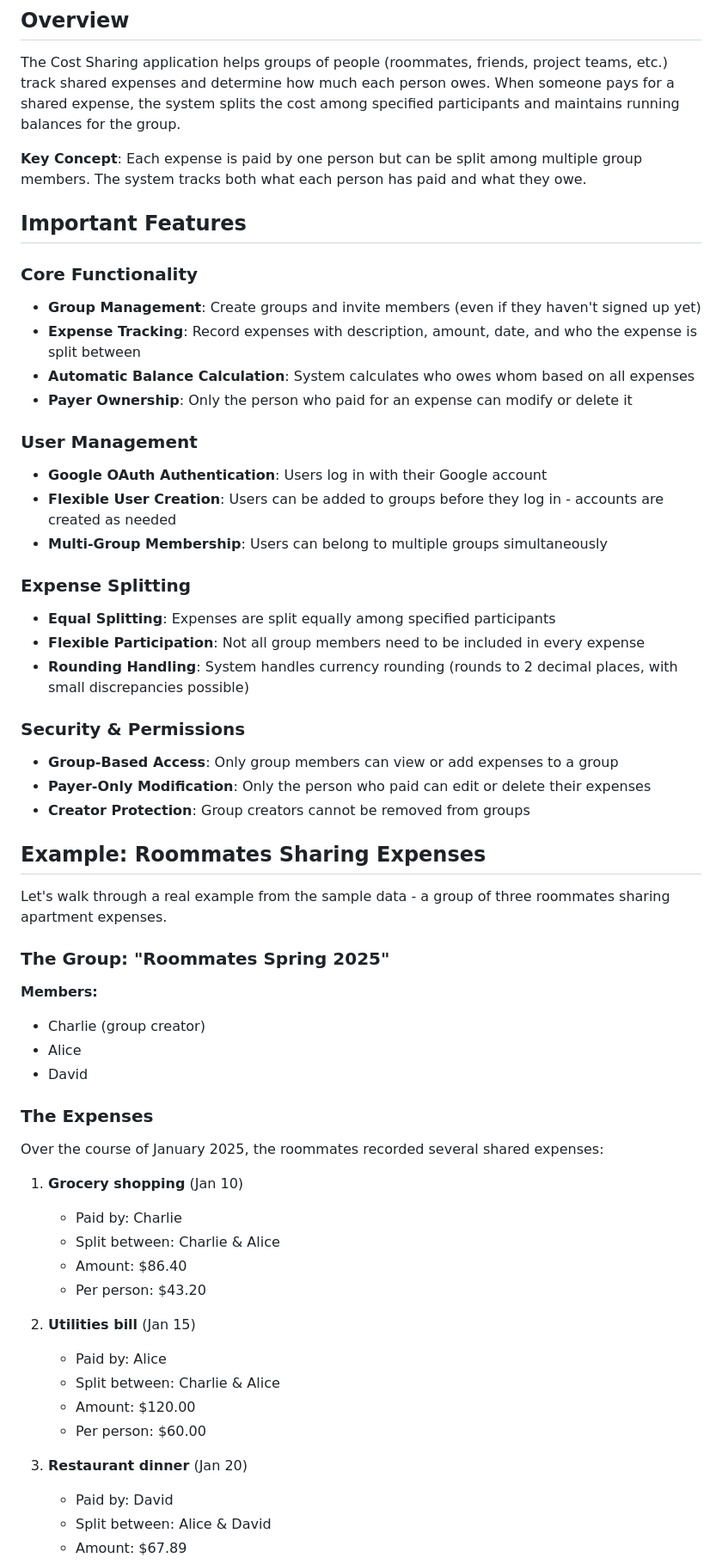
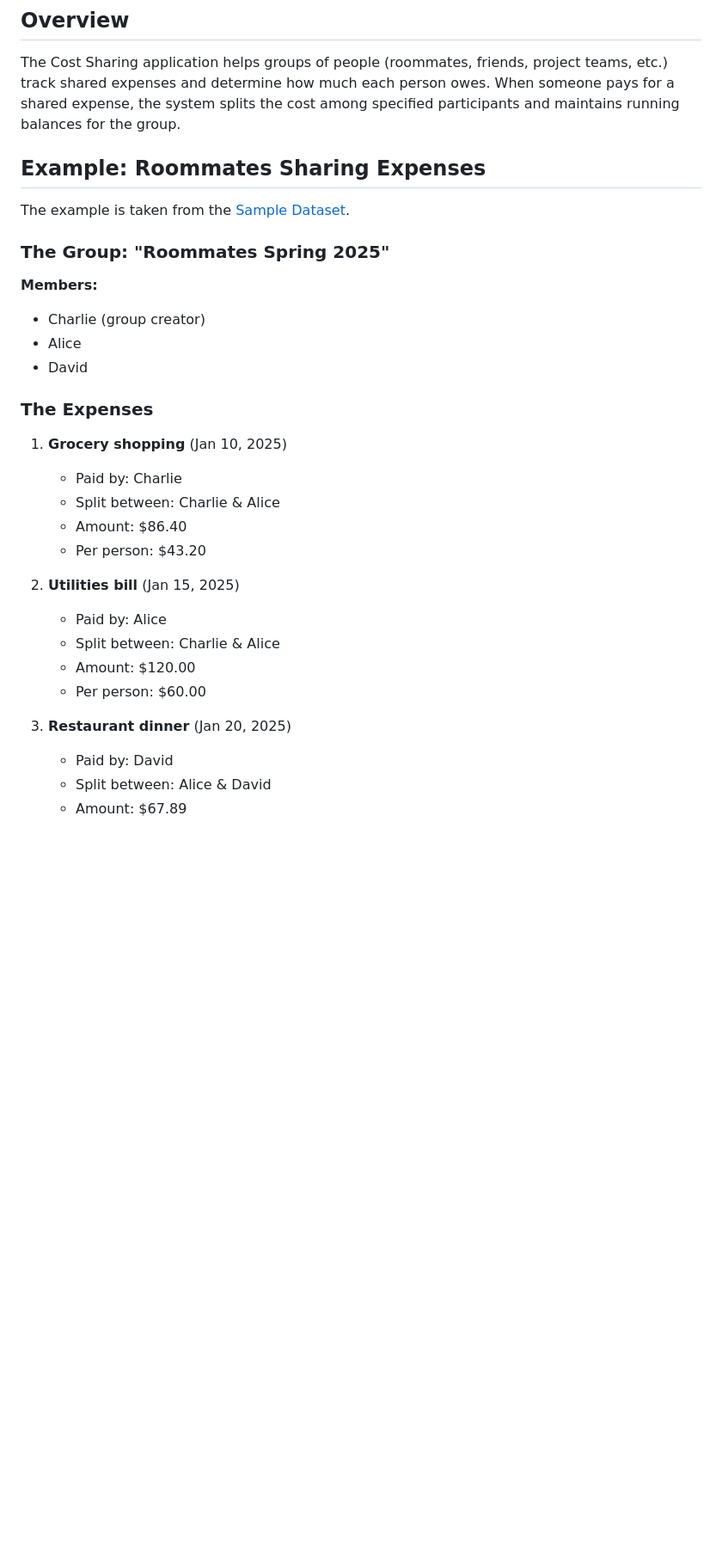
Before and after one commit to MoravianUniversity/cost_sharing, a Markdown page: README.md, the part around one of its changes. Shown at 86% size. GitHub-like rendering; blank space fills up the shorter version.

```diff
--- a/README.md
+++ b/README.md
@@ -3,34 +3,10 @@
 
 The Cost Sharing application helps groups of people (roommates, friends, project teams, etc.) track shared expenses and determine how much each person owes. When someone pays for a shared expense, the system splits the cost among specified participants and maintains running balances for the group.
 
-**Key Concept**: Each expense is paid by one person but can be split among multiple group members. The system tracks both what each person has paid and what they owe.
-
-## Important Features
-
-### Core Functionality
-- **Group Management**: Create groups and invite members (even if they haven't signed up yet)
-- **Expense Tracking**: Record expenses with description, amount, date, and who the expense is split between
-- **Automatic Balance Calculation**: System calculates who owes whom based on all expenses
-- **Payer Ownership**: Only the person who paid for an expense can modify or delete it
-
-### User Management
-- **Google OAuth Authentication**: Users log in with their Google account
-- **Flexible User Creation**: Users can be added to groups before they log in - accounts are created as needed
-- **Multi-Group Membership**: Users can belong to multiple groups simultaneously
-
-### Expense Splitting
-- **Equal Splitting**: Expenses are split equally among specified participants
-- **Flexible Participation**: Not all group members need to be included in every expense
-- **Rounding Handling**: System handles currency rounding (rounds to 2 decimal places, with small discrepancies possible)
-
-### Security & Permissions
-- **Group-Based Access**: Only group members can view or add expenses to a group
-- **Payer-Only Modification**: Only the person who paid can edit or delete their expenses
-- **Creator Protection**: Group creators cannot be removed from groups
 
 ## Example: Roommates Sharing Expenses
 
-Let's walk through a real example from the sample data - a group of three roommates sharing apartment expenses.
+The example is taken from the [Sample Dataset](docs/sample-dataset.md).
 
 ### The Group: "Roommates Spring 2025"
 
@@ -41,21 +17,19 @@ Let's walk through a real example from the sample data - a group of three roomma
 
 ### The Expenses
 
-Over the course of January 2025, the roommates recorded several shared expenses:
-
-1. **Grocery shopping** (Jan 10)
+1. **Grocery shopping** (Jan 10, 2025)
    - Paid by: Charlie
    - Split between: Charlie & Alice
    - Amount: $86.40
    - Per person: $43.20
 
-2. **Utilities bill** (Jan 15)
+2. **Utilities bill** (Jan 15, 2025)
    - Paid by: Alice
    - Split between: Charlie & Alice
    - Amount: $120.00
    - Per person: $60.00
 
-3. **Restaurant dinner** (Jan 20)
+3. **Restaurant dinner** (Jan 20, 2025)
    - Paid by: David
    - Split between: Alice & David
    - Amount: $67.89
```
Also changed, not shown: other parts of README.md (+36 -55 lines).
